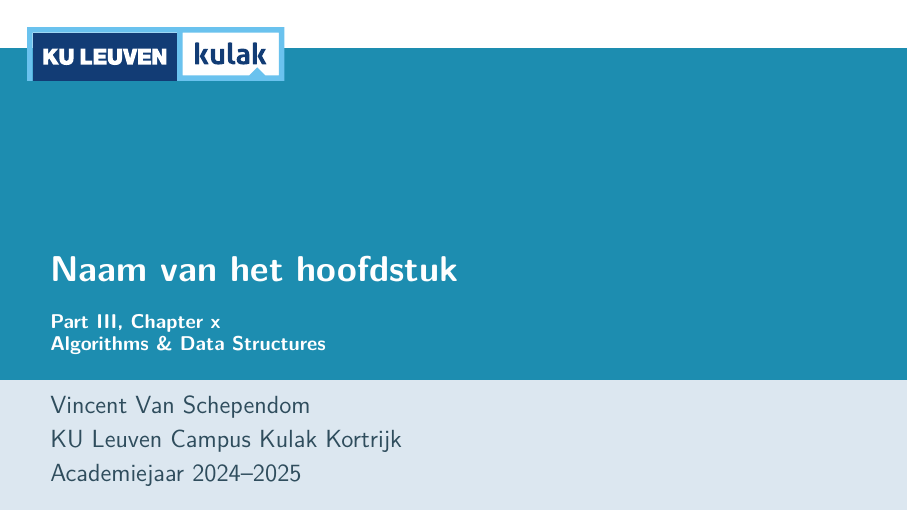
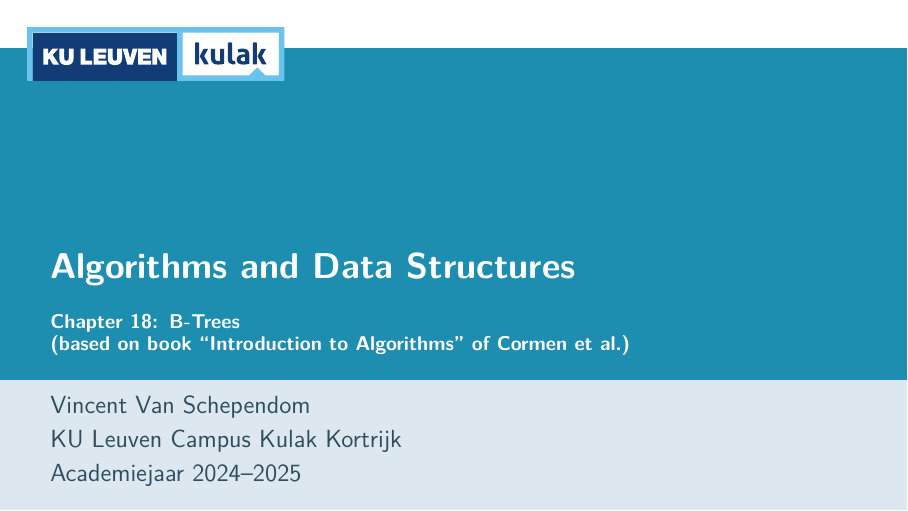
Before and after one commit to vanschependom/KULAK_ga-presentatie, a LaTeX poster (ga_presentatie.tex): page 1 of 46. The pictures show the PDF file ga_presentatie.pdf that the author committed with the source.

Commit message:
Presentatie aangepast

```diff
--- a/ga_presentatie.tex
+++ b/ga_presentatie.tex
@@ -16,8 +15,8 @@
 
 
 %%% TITLE PAGE INFO:
-\title[Footer]{Naam van het hoofdstuk} %[]] will appear in footline
-\subtitle{Part III, Chapter x\\Algorithms \& Data Structures}
+\title[Footer]{Algorithms and Data Structures} %[]] will appear in footline
+\subtitle{Chapter 18: B-Trees\\(based on book “Introduction to Algorithms” of Cormen et al.)}
 
 \author{Vincent Van Schependom}
 \institute{KU Leuven Campus Kulak Kortrijk}
```
Also changed, not shown: ga_presentatie.pdf, ga_presentatie.tex (3 more changed lines).
